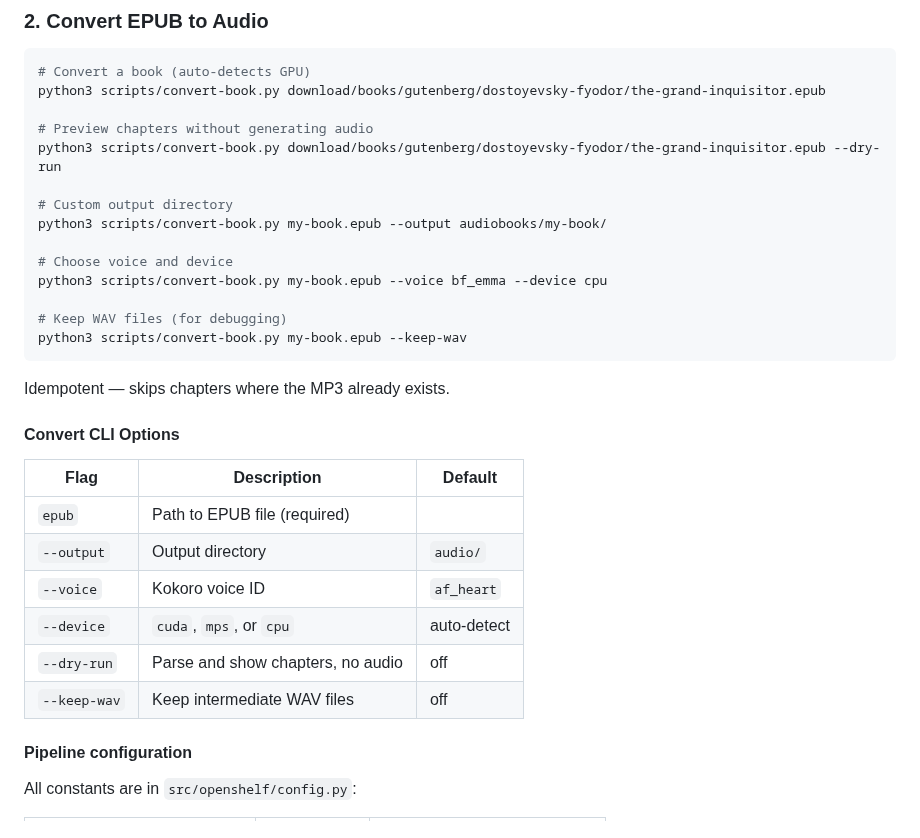
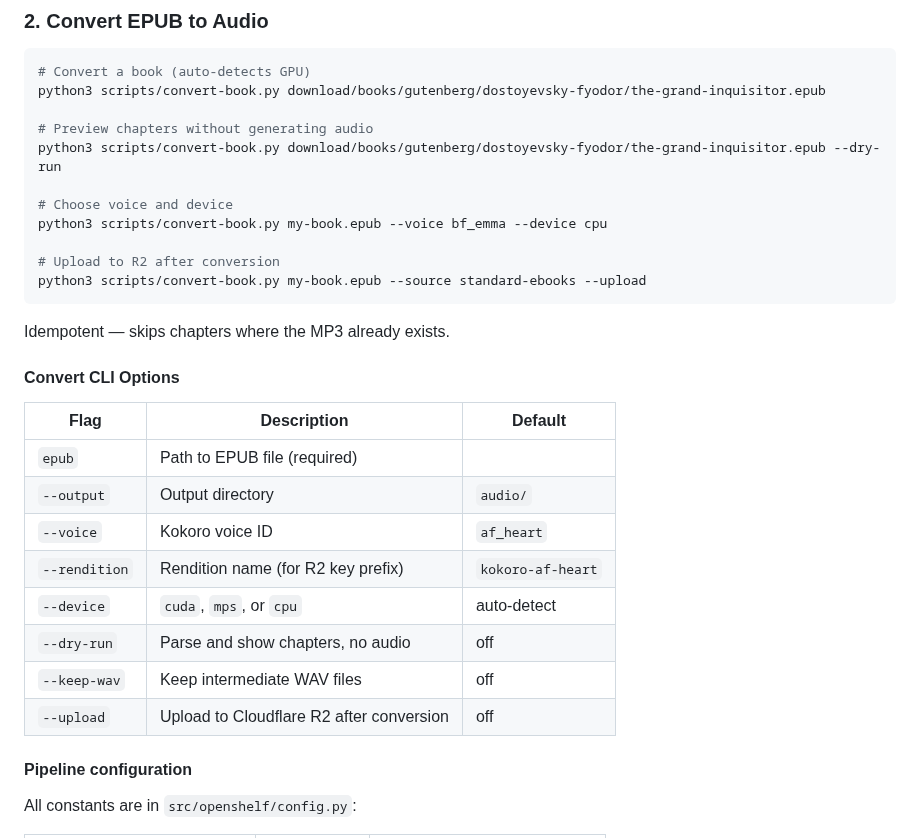
Before and after one commit to jkoeh/openshelf, a Markdown page: README.md, the part around one of its changes. Drawn GitHub-style.

````diff
--- a/README.md
+++ b/README.md
@@ -97,28 +96,27 @@ python3 scripts/convert-book.py download/books/gutenberg/dostoyevsky-fyodor/the-
 # Preview chapters without generating audio
 python3 scripts/convert-book.py download/books/gutenberg/dostoyevsky-fyodor/the-grand-inquisitor.epub --dry-run
 
-# Custom output directory
-python3 scripts/convert-book.py my-book.epub --output audiobooks/my-book/
-
 # Choose voice and device
 python3 scripts/convert-book.py my-book.epub --voice bf_emma --device cpu
 
-# Keep WAV files (for debugging)
-python3 scripts/convert-book.py my-book.epub --keep-wav
+# Upload to R2 after conversion
+python3 scripts/convert-book.py my-book.epub --source standard-ebooks --upload
 ```
 
 Idempotent — skips chapters where the MP3 already exists.
 
 #### Convert CLI Options
 
-| Flag         | Description                          | Default      |
-| ------------ | ------------------------------------ | ------------ |
-| `epub`       | Path to EPUB file (required)         |              |
-| `--output`   | Output directory                     | `audio/`     |
-| `--voice`    | Kokoro voice ID                      | `af_heart`   |
-| `--device`   | `cuda`, `mps`, or `cpu`              | auto-detect  |
-| `--dry-run`  | Parse and show chapters, no audio    | off          |
-| `--keep-wav` | Keep intermediate WAV files          | off          |
+| Flag          | Description                              | Default               |
+| ------------- | ---------------------------------------- | --------------------- |
+| `epub`        | Path to EPUB file (required)             |                       |
+| `--output`    | Output directory                         | `audio/`              |
+| `--voice`     | Kokoro voice ID                          | `af_heart`            |
+| `--rendition` | Rendition name (for R2 key prefix)       | `kokoro-af-heart`     |
+| `--device`    | `cuda`, `mps`, or `cpu`                  | auto-detect           |
+| `--dry-run`   | Parse and show chapters, no audio        | off                   |
+| `--keep-wav`  | Keep intermediate WAV files              | off                   |
+| `--upload`    | Upload to Cloudflare R2 after conversion | off                   |
 
 #### Pipeline configuration
 
````
Also changed, not shown: other parts of README.md (+82 -14 lines).
